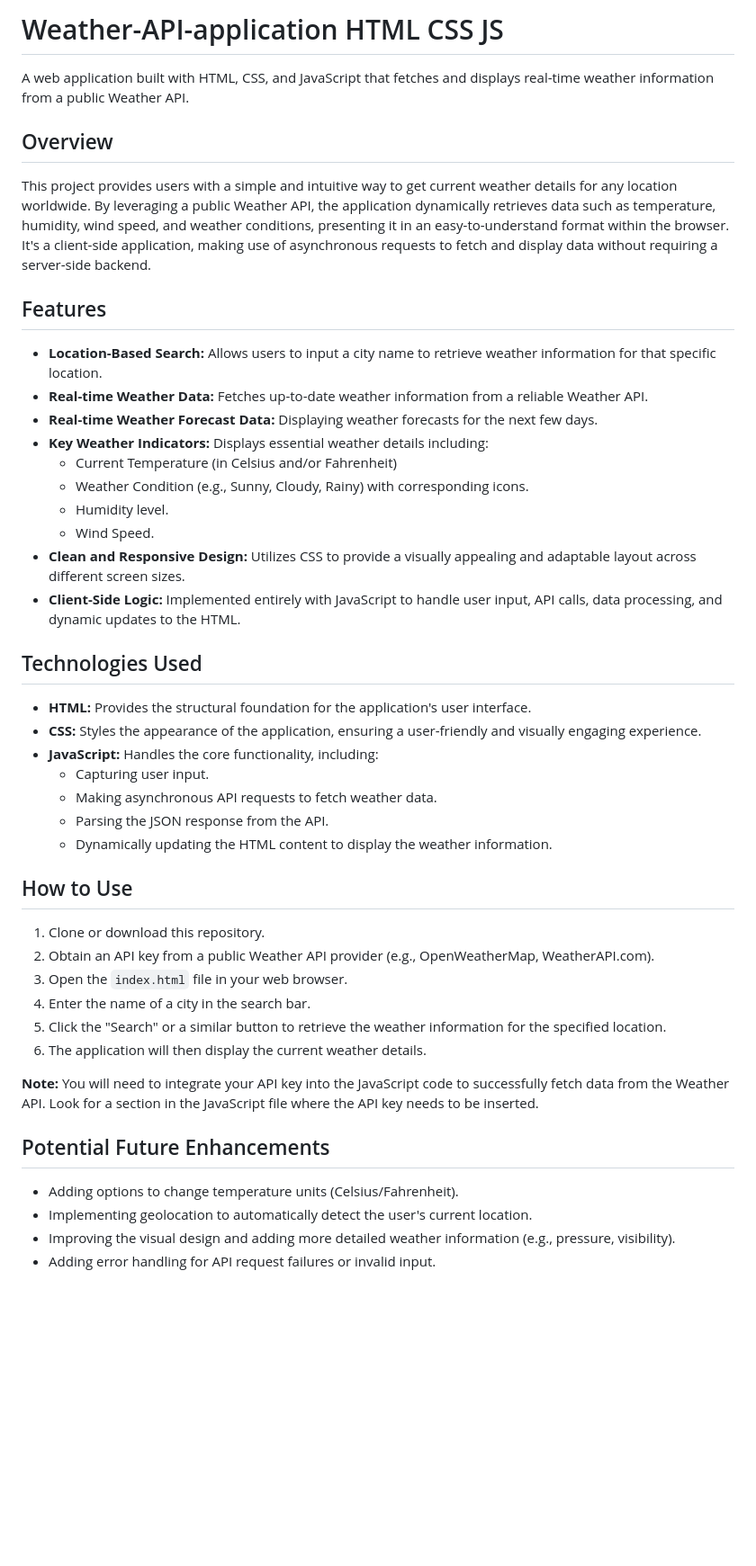
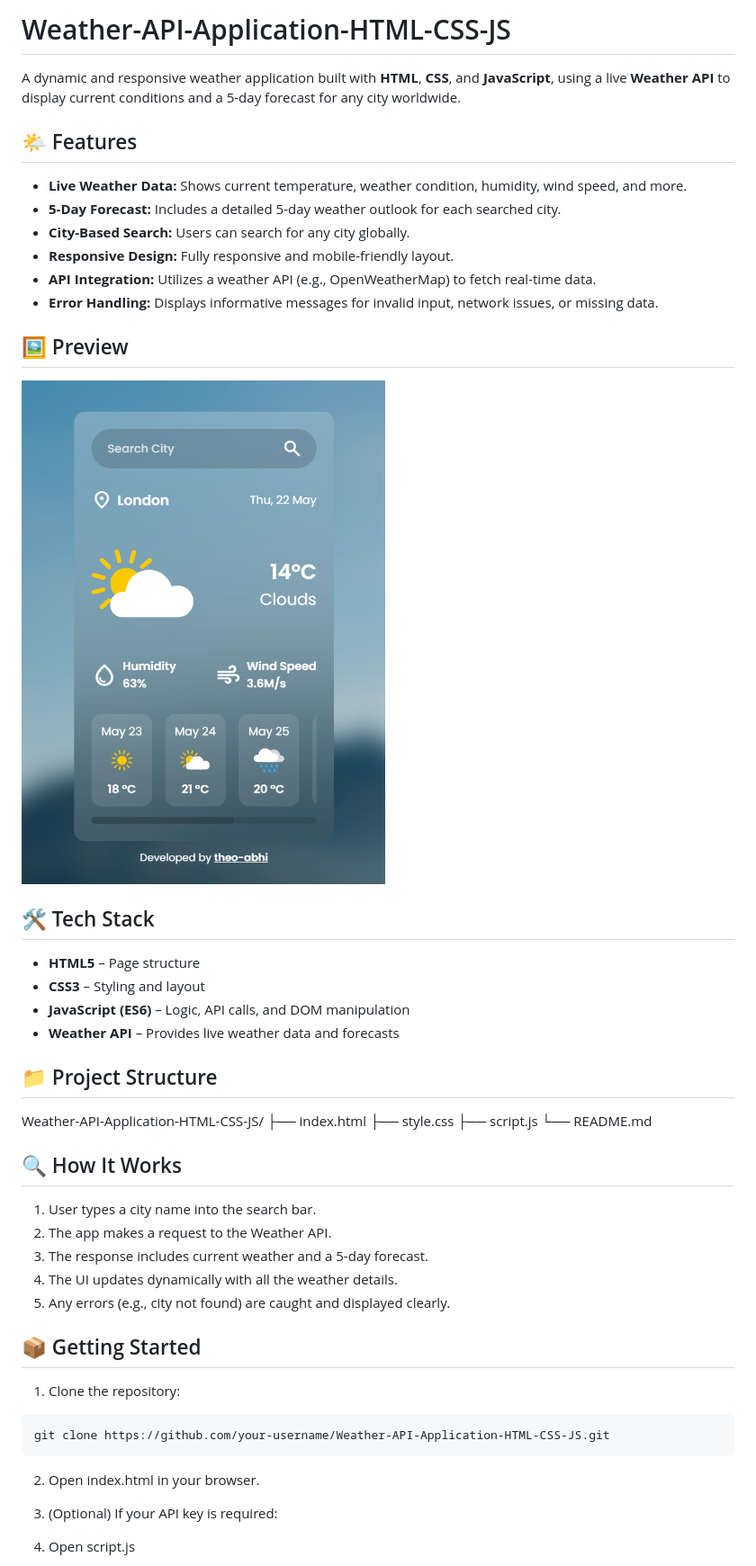
Before and after one commit to theo-abhi/Weather-API-application-HTML-CSS-JS, a Markdown page: README.md, the part around the change printed below. Shown: that part at 90% size. Drawn GitHub-style; pictures changed too: assets/Weather-App.png (added); blank space fills up the shorter version.

````diff
--- a/README.md
+++ b/README.md
@@ -1,48 +1,54 @@
-# Weather-API-application HTML CSS JS
+# Weather-API-Application-HTML-CSS-JS
 
-A web application built with HTML, CSS, and JavaScript that fetches and displays real-time weather information from a public Weather API.
+A dynamic and responsive weather application built with **HTML**, **CSS**, and **JavaScript**, using a live **Weather API** to display current conditions and a 5-day forecast for any city worldwide.
 
-## Overview
+## 🌤️ Features
 
-This project provides users with a simple and intuitive way to get current weather details for any location worldwide. By leveraging a public Weather API, the application dynamically retrieves data such as temperature, humidity, wind speed, and weather conditions, presenting it in an easy-to-understand format within the browser. It's a client-side application, making use of asynchronous requests to fetch and display data without requiring a server-side backend.
+- **Live Weather Data:** Shows current temperature, weather condition, humidity, wind speed, and more.
+- **5-Day Forecast:** Includes a detailed 5-day weather outlook for each searched city.
+- **City-Based Search:** Users can search for any city globally.
+- **Responsive Design:** Fully responsive and mobile-friendly layout.
+- **API Integration:** Utilizes a weather API (e.g., OpenWeatherMap) to fetch real-time data.
+- **Error Handling:** Displays informative messages for invalid input, network issues, or missing data.
 
-## Features
+## 🖼️ Preview
 
-- **Location-Based Search:** Allows users to input a city name to retrieve weather information for that specific location.
-- **Real-time Weather Data:** Fetches up-to-date weather information from a reliable Weather API.
-- **Real-time Weather Forecast Data:** Displaying weather forecasts for the next few days.
-- **Key Weather Indicators:** Displays essential weather details including:
-  - Current Temperature (in Celsius and/or Fahrenheit)
-  - Weather Condition (e.g., Sunny, Cloudy, Rainy) with corresponding icons.
-  - Humidity level.
-  - Wind Speed.
-- **Clean and Responsive Design:** Utilizes CSS to provide a visually appealing and adaptable layout across different screen sizes.
-- **Client-Side Logic:** Implemented entirely with JavaScript to handle user input, API calls, data processing, and dynamic updates to the HTML.
+![App Screenshot](./assets/Weather-App.png)
 
-## Technologies Used
+## 🛠️ Tech Stack
 
-- **HTML:** Provides the structural foundation for the application's user interface.
-- **CSS:** Styles the appearance of the application, ensuring a user-friendly and visually engaging experience.
-- **JavaScript:** Handles the core functionality, including:
-  - Capturing user input.
-  - Making asynchronous API requests to fetch weather data.
-  - Parsing the JSON response from the API.
-  - Dynamically updating the HTML content to display the weather information.
+- **HTML5** – Page structure
+- **CSS3** – Styling and layout
+- **JavaScript (ES6)** – Logic, API calls, and DOM manipulation
+- **Weather API** – Provides live weather data and forecasts
 
-## How to Use
+## 📁 Project Structure
 
-1.  Clone or download this repository.
-2.  Obtain an API key from a public Weather API provider (e.g., OpenWeatherMap, WeatherAPI.com).
-3.  Open the `index.html` file in your web browser.
-4.  Enter the name of a city in the search bar.
-5.  Click the "Search" or a similar button to retrieve the weather information for the specified location.
-6.  The application will then display the current weather details.
+Weather-API-Application-HTML-CSS-JS/
+├── index.html
+├── style.css
+├── script.js
+└── README.md
 
-**Note:** You will need to integrate your API key into the JavaScript code to successfully fetch data from the Weather API. Look for a section in the JavaScript file where the API key needs to be inserted.
+## 🔍 How It Works
 
-## Potential Future Enhancements
+1. User types a city name into the search bar.
+2. The app makes a request to the Weather API.
+3. The response includes current weather and a 5-day forecast.
+4. The UI updates dynamically with all the weather details.
+5. Any errors (e.g., city not found) are caught and displayed clearly.
 
-- Adding options to change temperature units (Celsius/Fahrenheit).
-- Implementing geolocation to automatically detect the user's current location.
-- Improving the visual design and adding more detailed weather information (e.g., pressure, visibility).
-- Adding error handling for API request failures or invalid input.
+## 📦 Getting Started
+
+1. Clone the repository:
+
+```bash
+git clone https://github.com/your-username/Weather-API-Application-HTML-CSS-JS.git
+```
+
+2. Open index.html in your browser.
+
+3. (Optional) If your API key is required:
+
+4. Open script.js
+
````
Also changed, not shown: other parts of README.md (+19 -0 lines).
